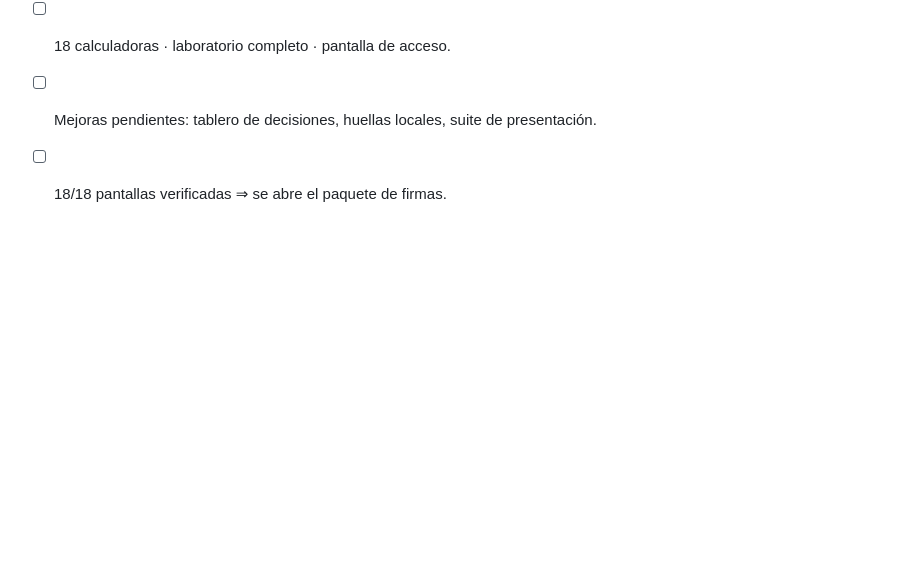
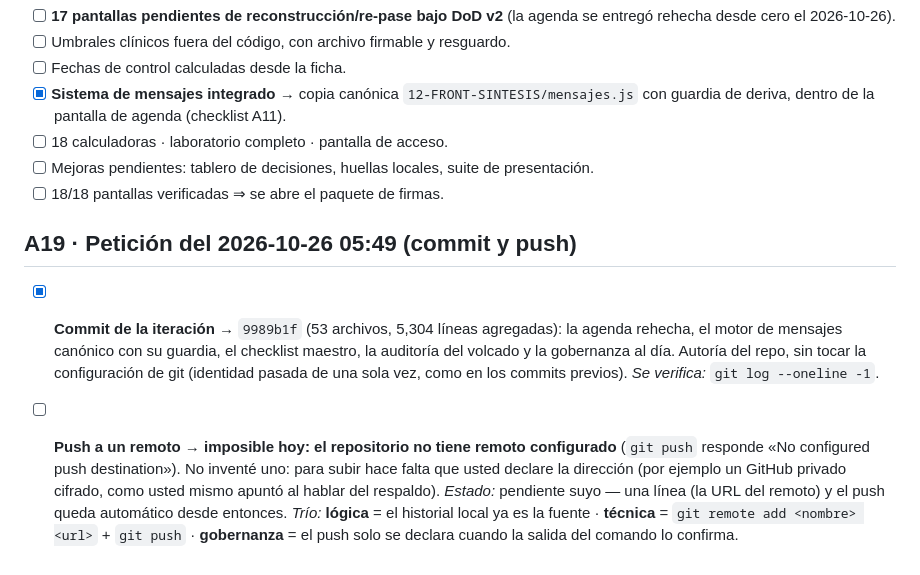
Before and after one commit to mbmx2/Maternidad-frontend, a Markdown page: CHECKLIST-DE-PETICIONES.md, the part around the change. Drawn GitHub-style; blank space fills up the shorter version.

Commit message:
Checklist A19: registro del commit 9989b1f y del push pendiente (sin remoto declarado)

```diff
--- a/CHECKLIST-DE-PETICIONES.md
+++ b/CHECKLIST-DE-PETICIONES.md
@@ -670,3 +670,19 @@
 - [ ] 18 calculadoras · laboratorio completo · pantalla de acceso.
 - [ ] Mejoras pendientes: tablero de decisiones, huellas locales, suite de presentación.
 - [ ] 18/18 pantallas verificadas ⇒ se abre el paquete de firmas.
+
+## A19 · Petición del 2026-10-26 05:49 (commit y push)
+
+- [x] **Commit de la iteración** → `9989b1f` (53 archivos, 5,304 líneas agregadas):
+  la agenda rehecha, el motor de mensajes canónico con su guardia, el checklist maestro,
+  la auditoría del volcado y la gobernanza al día. Autoría del repo, sin tocar la
+  configuración de git (identidad pasada de una sola vez, como en los commits previos).
+  *Se verifica:* `git log --oneline -1`.
+- [ ] **Push a un remoto** → **imposible hoy: el repositorio no tiene remoto configurado**
+  (`git push` responde «No configured push destination»). No inventé uno: para subir
+  hace falta que usted declare la dirección (por ejemplo un GitHub privado cifrado, como
+  usted mismo apuntó al hablar del respaldo). *Estado:* pendiente suyo — una línea
+  (la URL del remoto) y el push queda automático desde entonces.
+  *Trío:* **lógica** = el historial local ya es la fuente · **técnica** = `git remote add
+  <nombre> <url>` + `git push` · **gobernanza** = el push solo se declara cuando la salida
+  del comando lo confirma.
```
